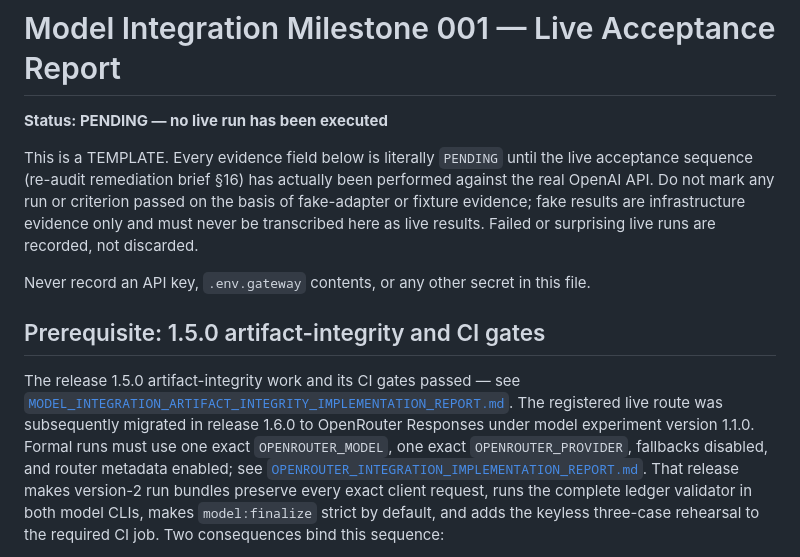
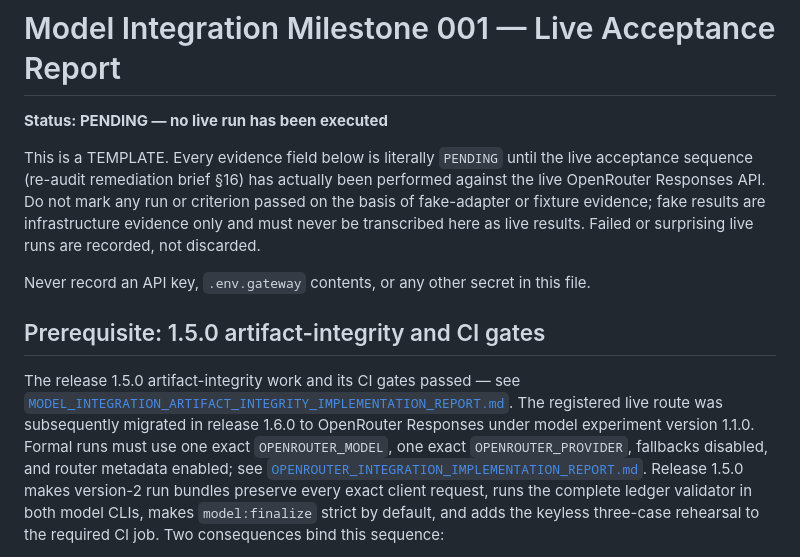
Before and after one commit to 186F/thelastmeal, a Markdown page: documentation/MODEL_INTEGRATION_MILESTONE_001_LIVE_ACCEPTANCE_REPORT.md, the part around the change. GitHub-like rendering.

```diff
--- a/documentation/MODEL_INTEGRATION_MILESTONE_001_LIVE_ACCEPTANCE_REPORT.md
+++ b/documentation/MODEL_INTEGRATION_MILESTONE_001_LIVE_ACCEPTANCE_REPORT.md
@@ -4,7 +4,7 @@
 
 This is a TEMPLATE. Every evidence field below is literally `PENDING` until
 the live acceptance sequence (re-audit remediation brief §16) has actually
-been performed against the real OpenAI API. Do not mark any run or criterion
+been performed against the live OpenRouter Responses API. Do not mark any run or criterion
 passed on the basis of fake-adapter or fixture evidence; fake results are
 infrastructure evidence only and must never be transcribed here as live
 results. Failed or surprising live runs are recorded, not discarded.
@@ -21,7 +21,7 @@ OpenRouter Responses under model experiment version 1.1.0. Formal runs must use
 one exact `OPENROUTER_MODEL`, one exact `OPENROUTER_PROVIDER`, fallbacks disabled,
 and router metadata enabled; see
 [`OPENROUTER_INTEGRATION_IMPLEMENTATION_REPORT.md`](OPENROUTER_INTEGRATION_IMPLEMENTATION_REPORT.md).
-That release makes version-2 run bundles preserve every exact client request,
+Release 1.5.0 makes version-2 run bundles preserve every exact client request,
 runs the complete ledger validator in both model CLIs, makes `model:finalize`
 strict by default, and adds the keyless three-case rehearsal to the required
 CI job. Two consequences bind this sequence:
```
Also changed, not shown: README.md (+8 -7 lines).
